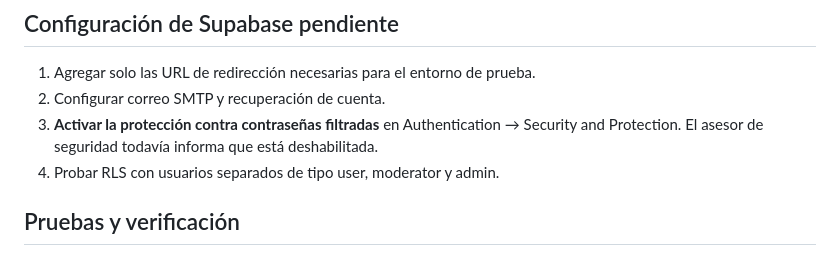
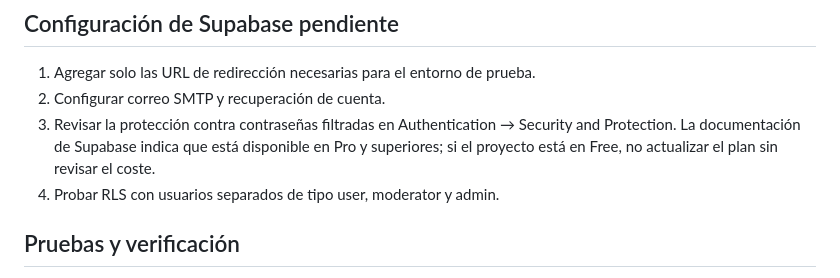
Before and after one commit to RobertDeva/Universo-Geek, a Markdown page: docs/ESTADO-DE-IMPLEMENTACION.md, the part around the change. Rendered like a GitHub page.

Commit message:
docs: note Supabase plan requirement for leaked password protection

```diff
--- a/docs/ESTADO-DE-IMPLEMENTACION.md
+++ b/docs/ESTADO-DE-IMPLEMENTACION.md
@@ -37,7 +37,7 @@ Esta rama contiene una base estática reconstruida con HTML, CSS y JavaScript na
 ## Configuración de Supabase pendiente
 1. Agregar solo las URL de redirección necesarias para el entorno de prueba.
 2. Configurar correo SMTP y recuperación de cuenta.
-3. **Activar la protección contra contraseñas filtradas** en Authentication → Security and Protection. El asesor de seguridad todavía informa que está deshabilitada.
+3. Revisar la protección contra contraseñas filtradas en Authentication → Security and Protection. La documentación de Supabase indica que está disponible en Pro y superiores; si el proyecto está en Free, no actualizar el plan sin revisar el coste.
 4. Probar RLS con usuarios separados de tipo user, moderator y admin.
 
 ## Pruebas y verificación
```
